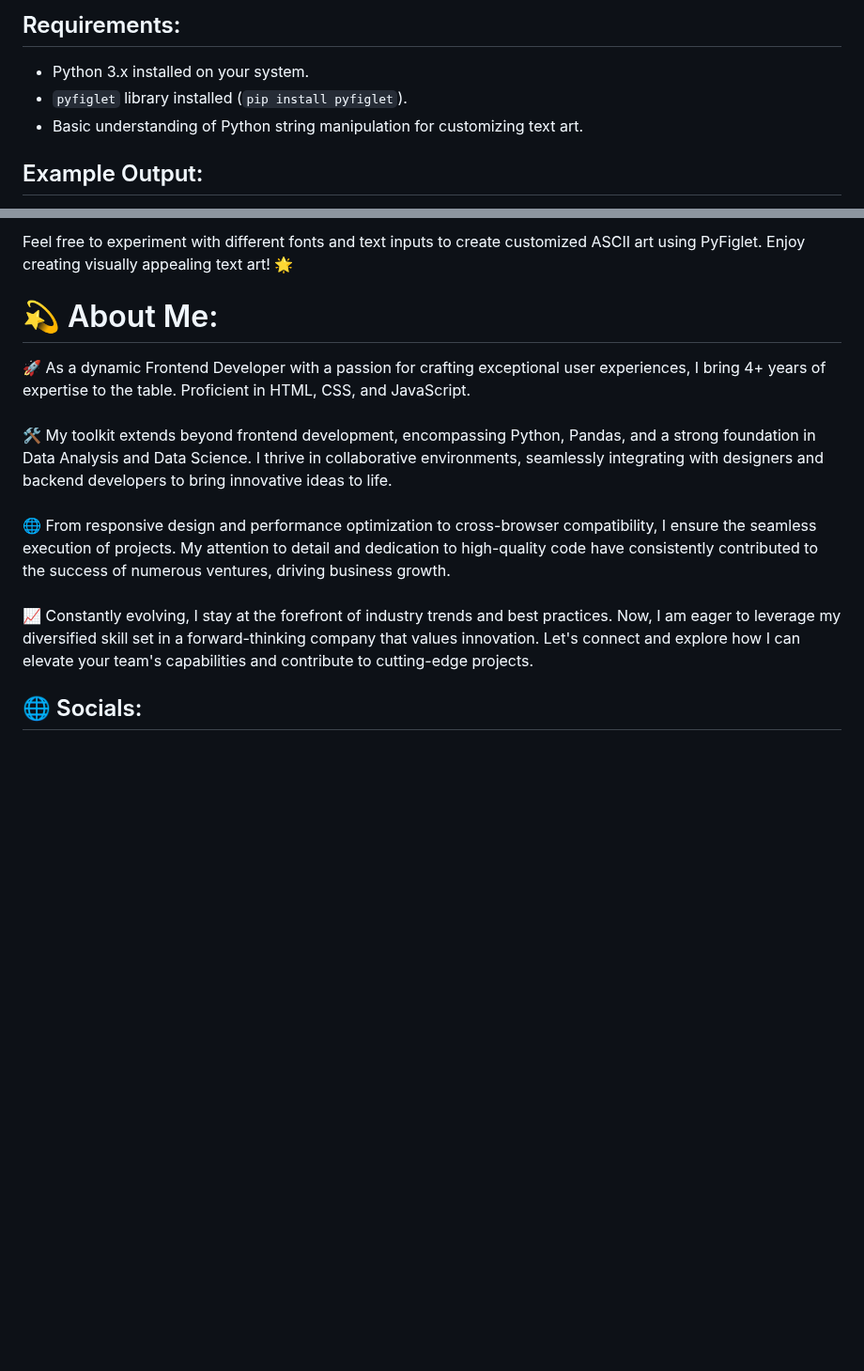
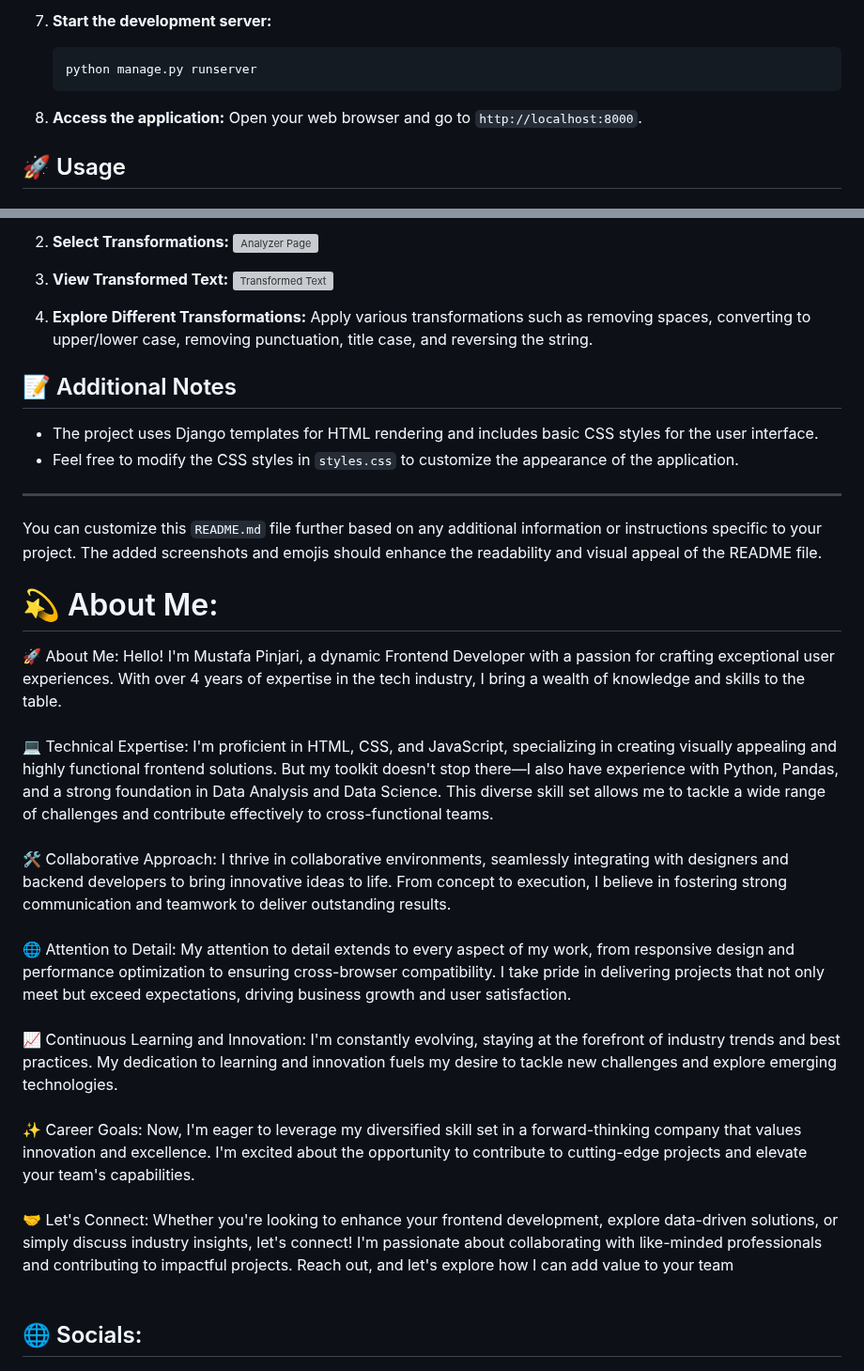
Before and after one commit to MustafaPinjari/Django-First-Project, a Markdown page: ReadMe.md, 2 parts joined by grey strips. Shown at 94% size. Drawn GitHub-style; blank space fills up the shorter version; grey boxes are pictures that could not be loaded.

````diff
--- a/ReadMe.md
+++ b/ReadMe.md
@@ -31,9 +84,11 @@ This Python script utilizes the `pyfiglet` library to generate ASCII art text us
 
-## Requirements:
+7. **Start the development server:**
+   ```bash
+   python manage.py runserver
+   ```
 
-- Python 3.x installed on your system.
-- `pyfiglet` library installed (`pip install pyfiglet`).
-- Basic understanding of Python string manipulation for customizing text art.
+8. **Access the application:**
+   Open your web browser and go to `http://localhost:8000`.
 
-## Example Output:
+## 🚀 Usage
 
@@ -41,9 +97,44 @@ Running the script with different input text and font styles will produce ASCII
 
-Feel free to experiment with different fonts and text inputs to create customized ASCII art using PyFiglet. Enjoy creating visually appealing text art! 🌟
+2. **Select Transformations:**
+   ![Analyzer Page](2.png)
+
+3. **View Transformed Text:**
+   ![Transformed Text](3.png)
+
+4. **Explore Different Transformations:**
+   Apply various transformations such as removing spaces, converting to upper/lower case, removing punctuation, title case, and reversing the string.
+
+## 📝 Additional Notes
+
+- The project uses Django templates for HTML rendering and includes basic CSS styles for the user interface.
+- Feel free to modify the CSS styles in `styles.css` to customize the appearance of the application.
+
+---
+
+You can customize this `README.md` file further based on any additional information or instructions specific to your project. The added screenshots and emojis should enhance the readability and visual appeal of the README file.
+
+# 💫 About Me:
+🚀 About Me:
+Hello! I'm Mustafa Pinjari, a dynamic Frontend Developer with a passion for crafting exceptional user experiences. With over 4 years of expertise in the tech industry, I bring a wealth of knowledge and skills to the table.
+<br><br>
+💻 Technical Expertise:
+I'm proficient in HTML, CSS, and JavaScript, specializing in creating visually appealing and highly functional frontend solutions. But my toolkit doesn't stop there—I also have experience with Python, Pandas, and a strong foundation in Data Analysis and Data Science. This diverse skill set allows me to tackle a wide range of challenges and contribute effectively to cross-functional teams.
+<br><br>
+🛠️ Collaborative Approach:
+I thrive in collaborative environments, seamlessly integrating with designers and backend developers to bring innovative ideas to life. From concept to execution, I believe in fostering strong communication and teamwork to deliver outstanding results.
+<br><br>
+🌐 Attention to Detail:
+My attention to detail extends to every aspect of my work, from responsive design and performance optimization to ensuring cross-browser compatibility. I take pride in delivering projects that not only meet but exceed expectations, driving business growth and user satisfaction.
+<br><br>
+📈 Continuous Learning and Innovation:
+I'm constantly evolving, staying at the forefront of industry trends and best practices. My dedication to learning and innovation fuels my desire to tackle new challenges and explore emerging technologies.
+<br><br>
+✨ Career Goals:
+Now, I'm eager to leverage my diversified skill set in a forward-thinking company that values innovation and excellence. I'm excited about the opportunity to contribute to cutting-edge projects and elevate your team's capabilities.
+<br><br>
+🤝 Let's Connect:
+Whether you're looking to enhance your frontend development, explore data-driven solutions, or simply discuss industry insights, let's connect! I'm passionate about collaborating with like-minded professionals and contributing to impactful projects. Reach out, and let's explore how I can add value to your team
+<br><br>
 
 
-# 💫 About Me:
-
-🚀 As a dynamic Frontend Developer with a passion for crafting exceptional user experiences, I bring 4+ years of expertise to the table. Proficient in HTML, CSS, and JavaScript. <br><br>🛠️ My toolkit extends beyond frontend development, encompassing Python, Pandas, and a strong foundation in Data Analysis and Data Science. I thrive in collaborative environments, seamlessly integrating with designers and backend developers to bring innovative ideas to life.<br><br>🌐 From responsive design and performance optimization to cross-browser compatibility, I ensure the seamless execution of projects. My attention to detail and dedication to high-quality code have consistently contributed to the success of numerous ventures, driving business growth.<br><br>📈 Constantly evolving, I stay at the forefront of industry trends and best practices. Now, I am eager to leverage my diversified skill set in a forward-thinking company that values innovation. Let's connect and explore how I can elevate your team's capabilities and contribute to cutting-edge projects.
-
 ## 🌐 Socials:
````
Also changed, not shown: other parts of ReadMe.md (+78 -35 lines).
